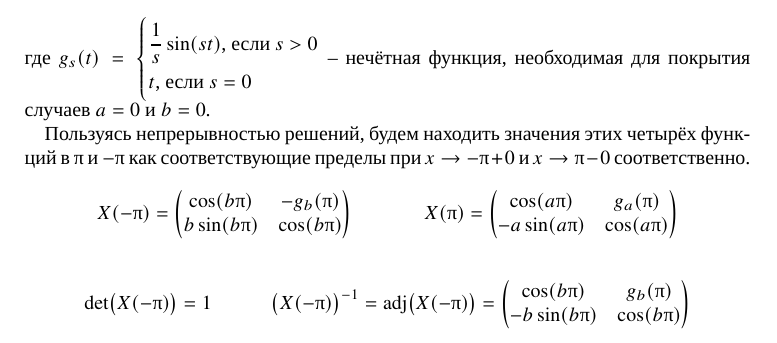
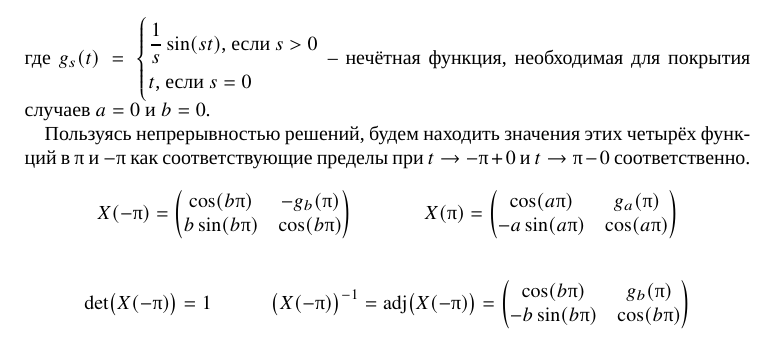
Before and after one commit to InDevRus/filippov-solutions, a LaTeX document (15. Устойчивость/959.tex): part of page 1 of 3, cut so that both start at the same text. Compiled offline with XeLaTeX; a missing font is replaced by an installed copy or a similar font.

Commit message:
Исправил ошибку в 959

```diff
--- a/15. Устойчивость/959.tex
+++ b/15. Устойчивость/959.tex
@@ -43,7 +43,7 @@ $X\br{\Omicron_{2}} = \begin{pmatrix}x_{1}\br{0} & x_{2}\br{0} \\ u_{1}\br{0} &
 \end{align*}
 где $g_{s}\br{t} = \tsys{&\dfrac {1} {s} \sin\br{st} \text{, если } s > 0 \\& t \text{, если } s = 0}$ -- нечётная функция, необходимая для покрытия \linebreak случаев $a = 0$ и $b = 0$.
 
-Пользуясь непрерывностью решений, будем находить значения этих четырёх функций в $\pi$ и $-\pi$ как соответствующие пределы при $x \to -\pi + 0$ и $x \to \pi - 0$ соответственно.
+Пользуясь непрерывностью решений, будем находить значения этих четырёх функций в $\pi$ и $-\pi$ как соответствующие пределы при $t \to -\pi + 0$ и $t \to \pi - 0$ соответственно.
 \begin{align*}
     X\br{-\pi} =
     \begin{pmatrix}
```
Also changed, not shown: 15. Устойчивость/959.pdf.
